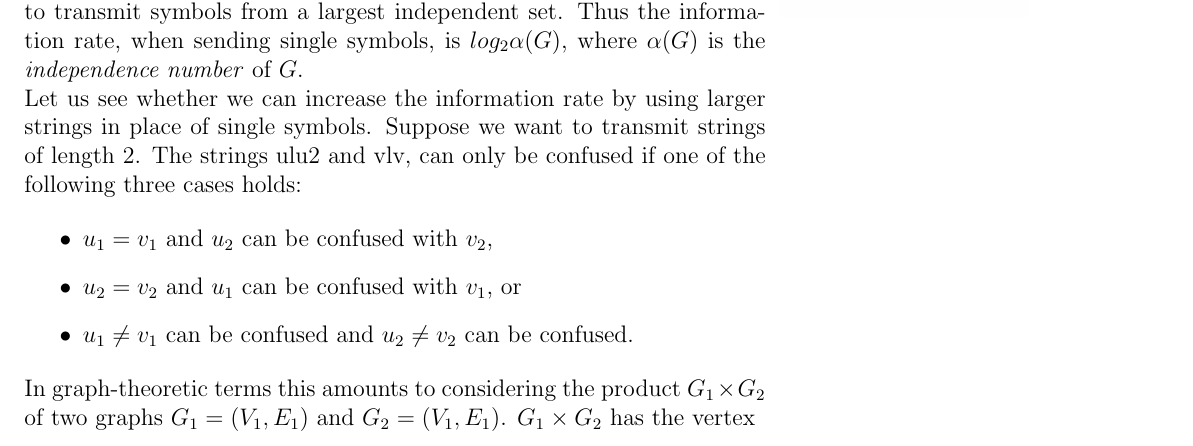
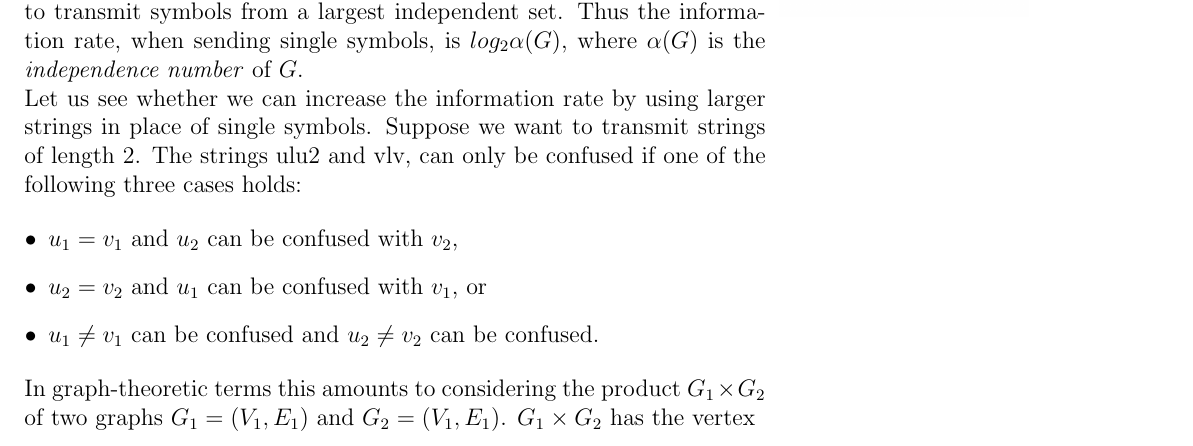
Before and after one commit to xemadp/CWE, a LaTeX book (firstpart.tex): part of page 1 of 5, cut so that both start at the same text. The pictures show the PDF file firstpart.pdf that the author committed with the source.

Commit message:
Minor Fixes.

```diff
--- a/firstpart.tex
+++ b/firstpart.tex
@@ -5,6 +5,7 @@
 \usepackage{xcolor}
 \usepackage{mdframed}
 \usepackage{tikz}
+\usepackage{enumitem}
 \usepackage{fancyhdr}
 \usepackage{calc}
 \usepackage{marginnote}
@@ -12,7 +13,6 @@
 \usepackage{hyperref}
 
 % Set the left and right margin for the header
-\setlength{\headwidth}{2cm+\evensidemargin}
 \pagestyle{fancy}
 \fancyhf{} % Empty Headers
 \fancyhead[LE]{\thepage} % Page number on left for even pages
@@ -44,37 +40,39 @@
   frametitle={\tikz[overlay,remember picture] \node[anchor=north east,rectangle,fill=gray!60,inner sep=4pt] at (frame.north east) {};}
 ]{quotebox}
 
+\newenvironment{myquote}
+{\begin{quotebox}\begin{quote}}
+{\end{quote}\end{quotebox}}
+
+% DEFINE DOCUMENT MARGINS
 \setlrmarginsandblock{0.5cm}{8cm}{*}
 \setulmarginsandblock{0}{0cm}{*}
 \checkandfixthelayout
 
-% Define margins for the second page onward
-\newcommand{\setsecondpagemargins}{
+% DEFINE MARGINS FOR NEW PAGES
+\newcommand{\setnewpagemargins}{
     \clearpage
     \setulmarginsandblock{2cm}{0.5cm}{*}
     \checkandfixthelayout
 }
 
-
-\newenvironment{myquote}
-{\begin{quotebox}\begin{quote}}
-{\end{quote}\end{quotebox}}
-
+% SET UP BOX LINE WIDTH
 \mdfsetup{linewidth=1pt}
 
 %% SET CORRECT CHAPTER AND PAGE NUMBERS %%
 \setcounter{chapter}{32}
 \setcounter{page}{213} % FIX PAGE NUMBERING %
 
-\begin{document}
-
-% Adjust space before and after chapter title
+% ADJUST SPACE BEFORE AND AFTER CHAPTER TITLE
 \setlength{\beforechapskip}{5pt}
 \setlength{\afterchapskip}{55pt}
 
+% BEGINNING DOCUMENT
+\begin{document}
+
 \chapter{Communicating without errors}
 
-% Add images in the right margin
+% Add TWO IMAGES IN THE RIGHT MARGIN
 \marginnote{\hspace*{10pt}\includegraphics[width=\marginparwidth-30pt]{images/shannon.jpg}\\\hspace*{10pt}Claude Shannon}[0pt]
 \marginnote{\hspace*{0pt}\includegraphics[width=125pt]{images/C5.png}}[267pt]
 
@@ -112,7 +110,7 @@ strings in place of single symbols. Suppose we want to transmit strings of
 length 2. The strings ulu2 and vlv, can only be confused if one of the
 following three cases holds:
 
-\begin{itemize}
+\begin{itemize}[leftmargin=12pt]
   \item $u_1 = v_1$ and $u_2$ can be confused with $v_2$,
   \item $u_2 = v_2$ and $u_1$ can be confused with $v_1$, or
   \item $u_1 \neq v_1$ can be confused and $u_2 \neq v_2$ can be confused.
@@ -123,7 +121,7 @@ of two graphs $G_1 = (V_1, E_1)$  and $G_2 = (V_1, E_1)$. $G_1 \times G_2$ has t
 
 %%%%%%%%%%%%%%%%%%%%%%%%%%%%%%%%%%%%%%%%%%%%%%%%%%
 % SECOND PAGE
-\setsecondpagemargins
+\setnewpagemargins
 
 set $V_1 \times V_2 = \{(u_1,u_2) :\ u_1 \in V_1,u_2 \in V_2\}$, with $(u_1,u_2) \neq (v_1,v_2)$
 connected by an edge if and only if $u_i = v_i$ or $u_iv_i \in E$ for $i = 1,2$. The
@@ -331,7 +331,7 @@ this $\Theta(C_5) \leq \sqrt{5}$ follows, and therefore $\Theta(C_5) = \sqrt{5}$
 %%%%%%%%%%%%%%%%%%%%%%%%%%%%%%%%%%%%%%%%%%%%%%%%%%
 % FIFTH PAGE
 
-\setsecondpagemargins
+\setnewpagemargins
 
 Let us see how Lov\'asz proceeded to prove the inequality (\ref{four}). (His results
 were, in fact, much more general.) Consider the usual inner product
```
Also changed, not shown: firstpart.pdf, firstpart.tex (15 more changed lines).
